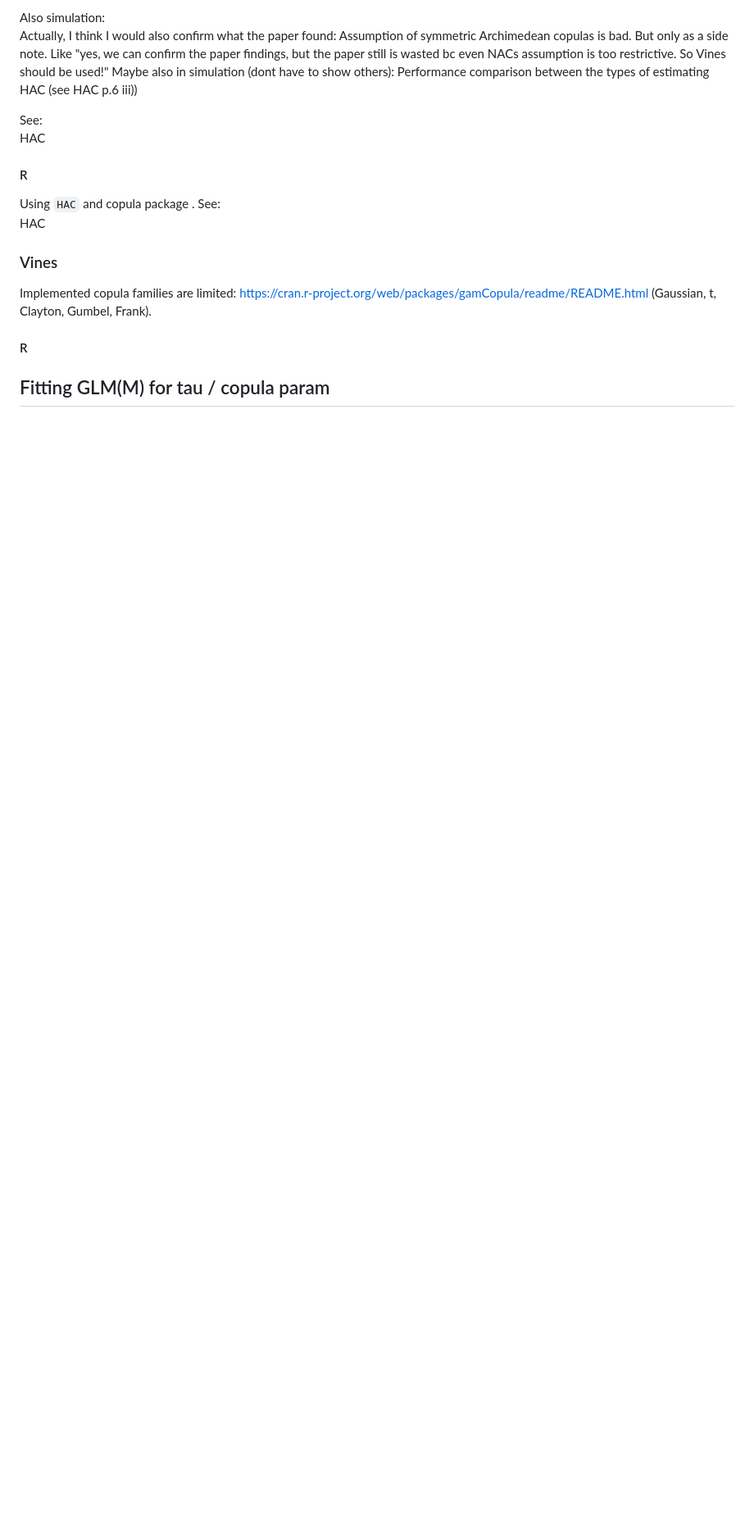
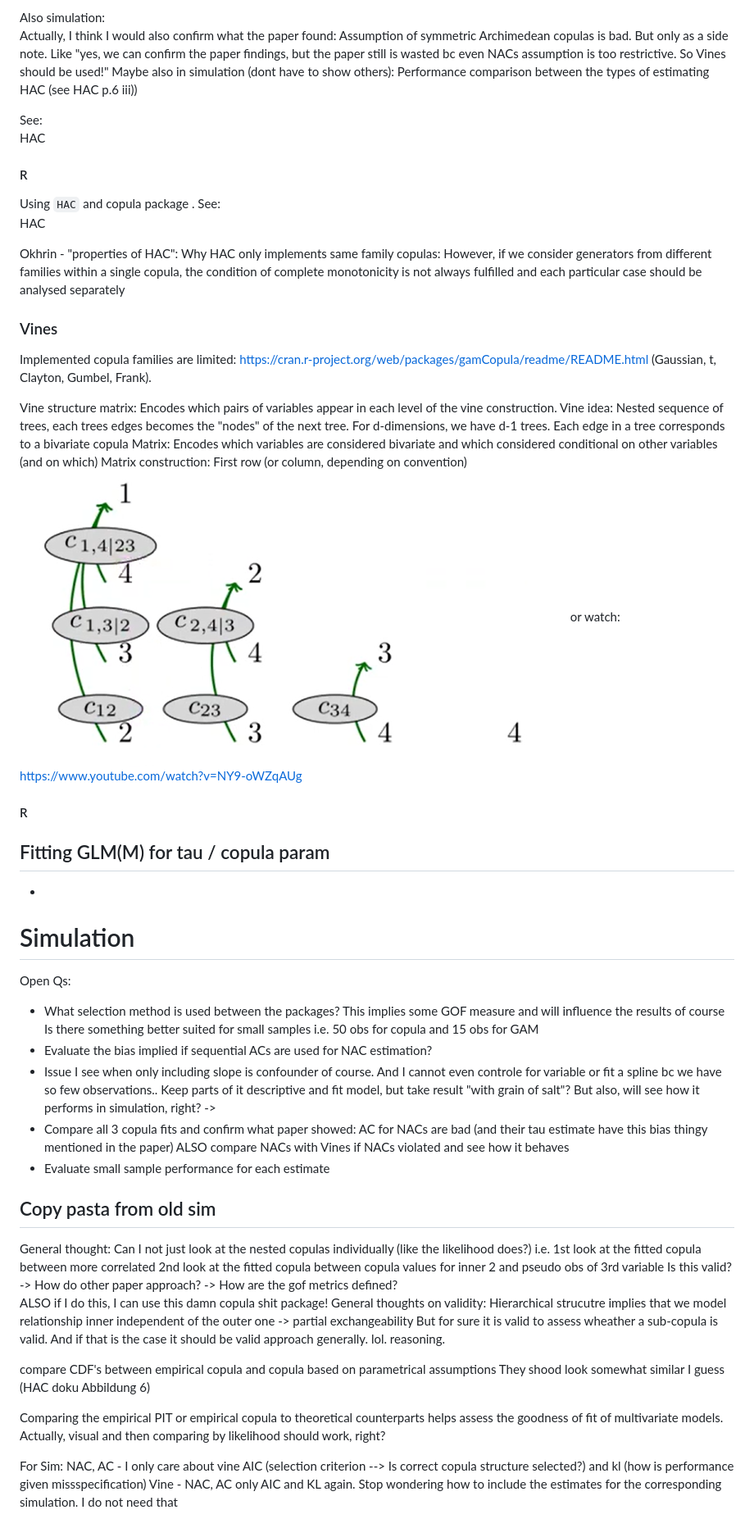
Before and after one commit to robinxpk/Asymmetric_Copula, a Markdown page: README.md, the part around the change printed below. Shown: that part at 82% size. Drawn GitHub-style; pictures changed too: READMEpics/StructureMatrixConstruction.png (added); blank space fills up the shorter version.

```diff
--- a/README.md
+++ b/README.md
@@ -238,11 +255,70 @@ Using `HAC` and copula package .
 See:\
 HAC
 
+Okhrin - "properties of HAC": Why HAC only implements same family copulas: However, if we consider generators from
+different families within a single copula, the condition of complete monotonicity is not
+always fulfilled and each particular case should be analysed separately
+
 ### Vines
 
 Implemented copula families are limited: https://cran.r-project.org/web/packages/gamCopula/readme/README.html
 (Gaussian, t, Clayton, Gumbel, Frank).
 
+Vine structure matrix: Encodes which pairs of variables appear in each level of the vine construction.
+Vine idea: Nested sequence of trees, each trees edges becomes the "nodes" of the next tree. For d-dimensions, we have d-1 trees. Each edge in a tree corresponds to a bivariate copula
+Matrix: Encodes which variables are considered bivariate and which considered conditional on other variables (and on which)
+Matrix construction: First row (or column, depending on convention)
+![Structure Matrix Construction](READMEpics/StructureMatrixConstruction.png)
+or watch: https://www.youtube.com/watch?v=NY9-oWZqAUg
+
 #### R
 
 ## Fitting GLM(M) for tau / copula param
+
+-
+
+
+# Simulation
+Open Qs:
+- What selection method is used between the packages? This implies some GOF measure and will influence the results of course
+  Is there something better suited for small samples i.e. 50 obs for copula and 15 obs for GAM
+- Evaluate the bias implied if sequential ACs are used for NAC estimation?
+- Issue I see when only including slope is confounder of course. And I cannot even controle for variable or fit a spline bc
+    we have so few observations..
+    Keep parts of it descriptive and fit model, but take result "with grain of salt"?
+    But also, will see how it performs in simulation, right?
+    ->
+- Compare all 3 copula fits and confirm what paper showed: AC for NACs are bad (and their tau estimate have this bias thingy mentioned in the paper)
+  ALSO compare NACs with Vines if NACs violated and see how it behaves
+- Evaluate small sample performance for each estimate
+
+## Copy pasta from old sim
+General thought:
+Can I not just look at the nested copulas individually (like the likelihood does?)
+i.e. 1st look at the fitted copula between more correlated
+     2nd look at the fitted copula between copula values for inner 2 and pseudo obs of 3rd variable
+Is this valid?
+-> How do other paper approach?
+-> How are the gof metrics defined?
+ALSO if I do this, I can use this damn copula shit package!
+General thoughts on validity:
+Hierarchical strucutre implies that we model relationship inner independent of the outer one
+-> partial exchangeability
+But for sure it is valid to assess wheather a sub-copula is valid. And if that is the case
+it should be valid approach generally. lol. reasoning.
+
+compare CDF's between empirical copula and copula based on parametrical assumptions
+They shood look somewhat similar I guess
+(HAC doku Abbildung 6)
+
+Comparing the empirical PIT or empirical copula to theoretical counterparts helps assess the goodness
+of fit of multivariate models.
+Actually, visual and then comparing by likelihood should work, right?
+
+
+
+For Sim: NAC, AC - I only care about vine AIC (selection criterion --> Is correct copula structure selected?) and kl (how is performance given missspecification)
+        Vine - NAC, AC only AIC and KL again.
+  Stop wondering how to include the estimates for the corresponding simulation. I do not need that
+
+
```
Also changed, not shown: other parts of README.md (+41 -6 lines), 7 other files.
